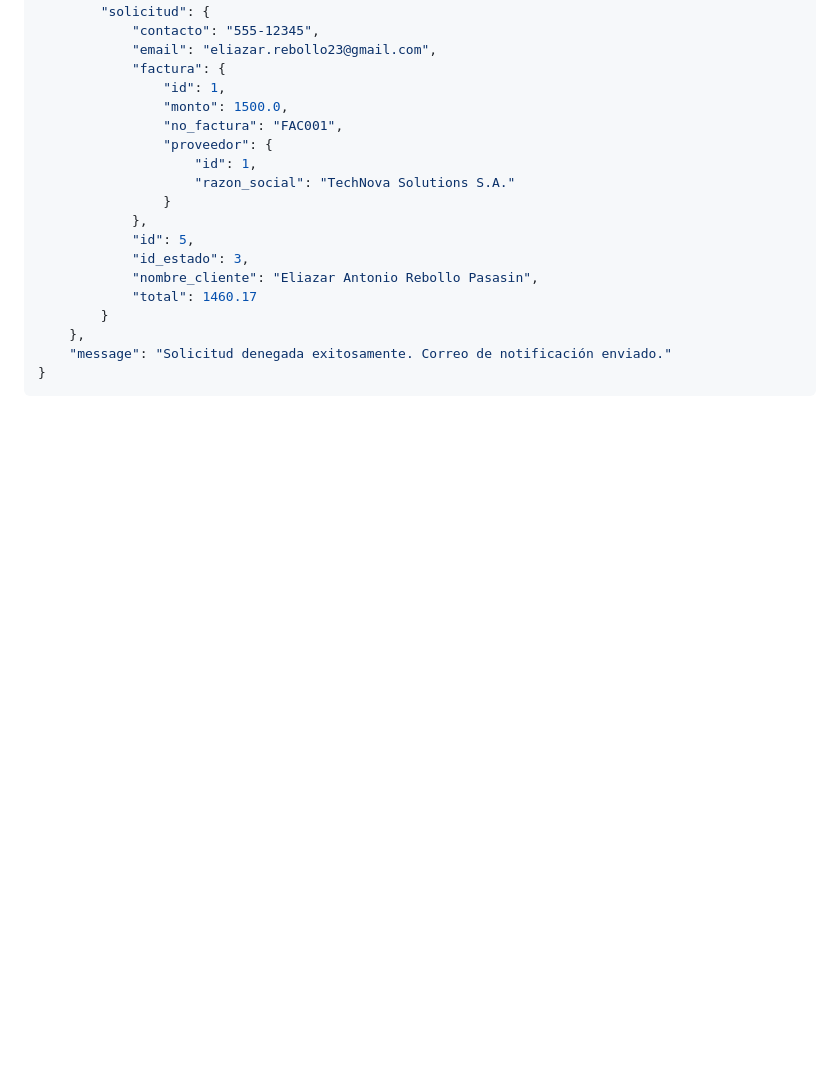
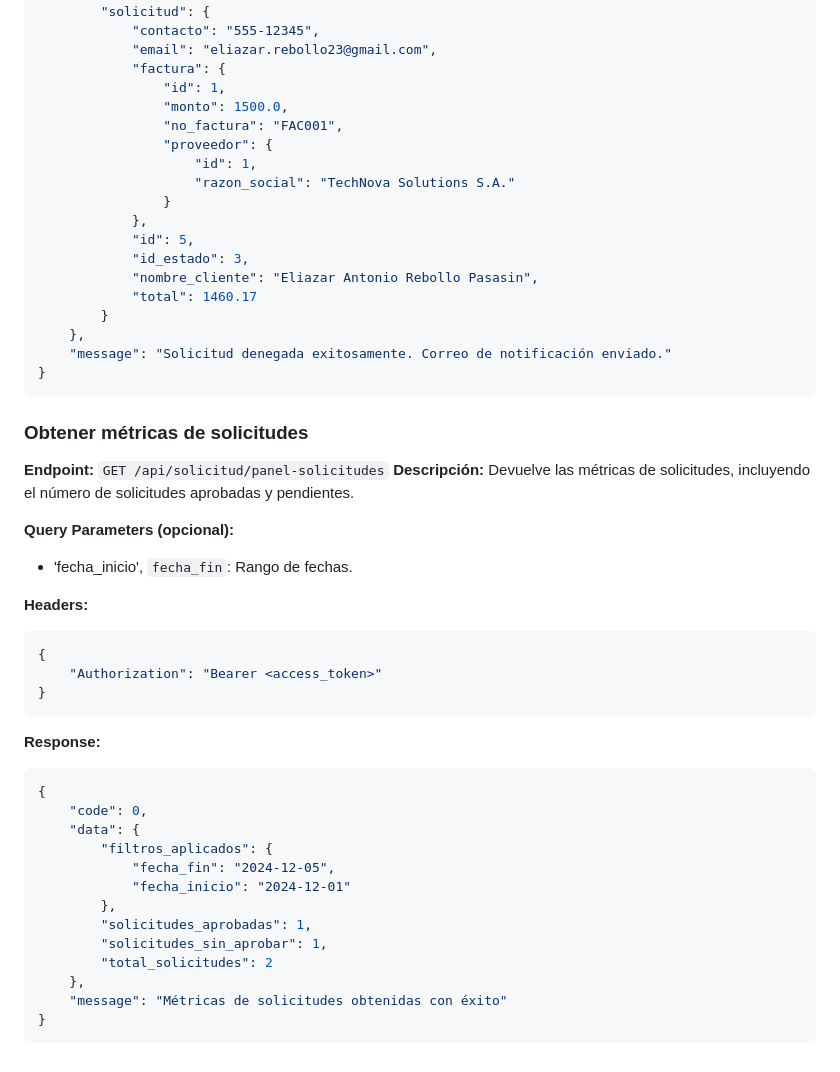
Before and after one commit to XclusivePasasin/synergy-factoraje-backend, a Markdown page: endpoints.md, the part around the change. Drawn GitHub-style; blank space fills up the shorter version.

Commit message:
Add new endpoint

````diff
--- a/endpoints.md
+++ b/endpoints.md
@@ -517,3 +517,34 @@ su factura está disponible para aplicar a pronto pago.
     "message": "Solicitud denegada exitosamente. Correo de notificación enviado."
 }
 ```
+
+### **Obtener métricas de solicitudes**
+**Endpoint:** `GET /api/solicitud/panel-solicitudes`
+**Descripción:** Devuelve las métricas de solicitudes, incluyendo el número de solicitudes aprobadas y pendientes.
+
+**Query Parameters (opcional):**
+- 'fecha_inicio', `fecha_fin`: Rango de fechas.
+
+**Headers:**
+```json
+{
+    "Authorization": "Bearer <access_token>"
+}
+```
+
+**Response:**
+```json
+{
+    "code": 0,
+    "data": {
+        "filtros_aplicados": {
+            "fecha_fin": "2024-12-05",
+            "fecha_inicio": "2024-12-01"
+        },
+        "solicitudes_aprobadas": 1,
+        "solicitudes_sin_aprobar": 1,
+        "total_solicitudes": 2
+    },
+    "message": "Métricas de solicitudes obtenidas con éxito"
+}
+```
````
